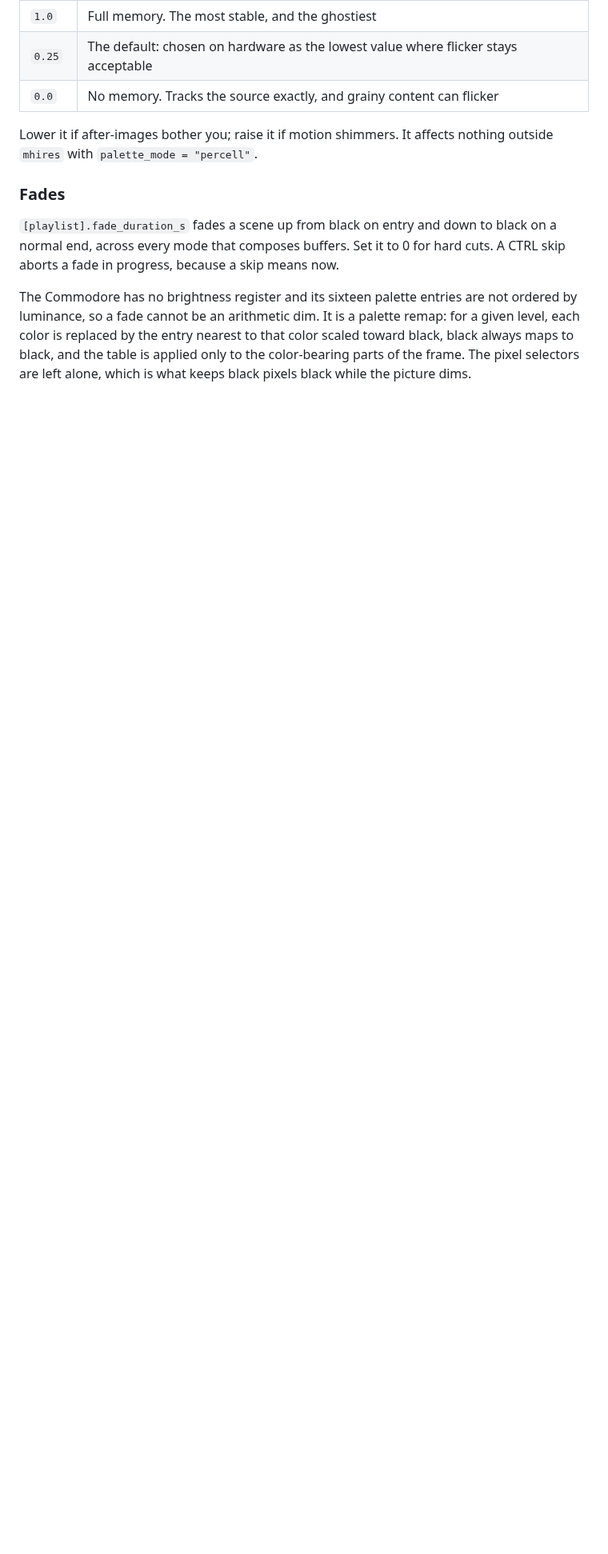
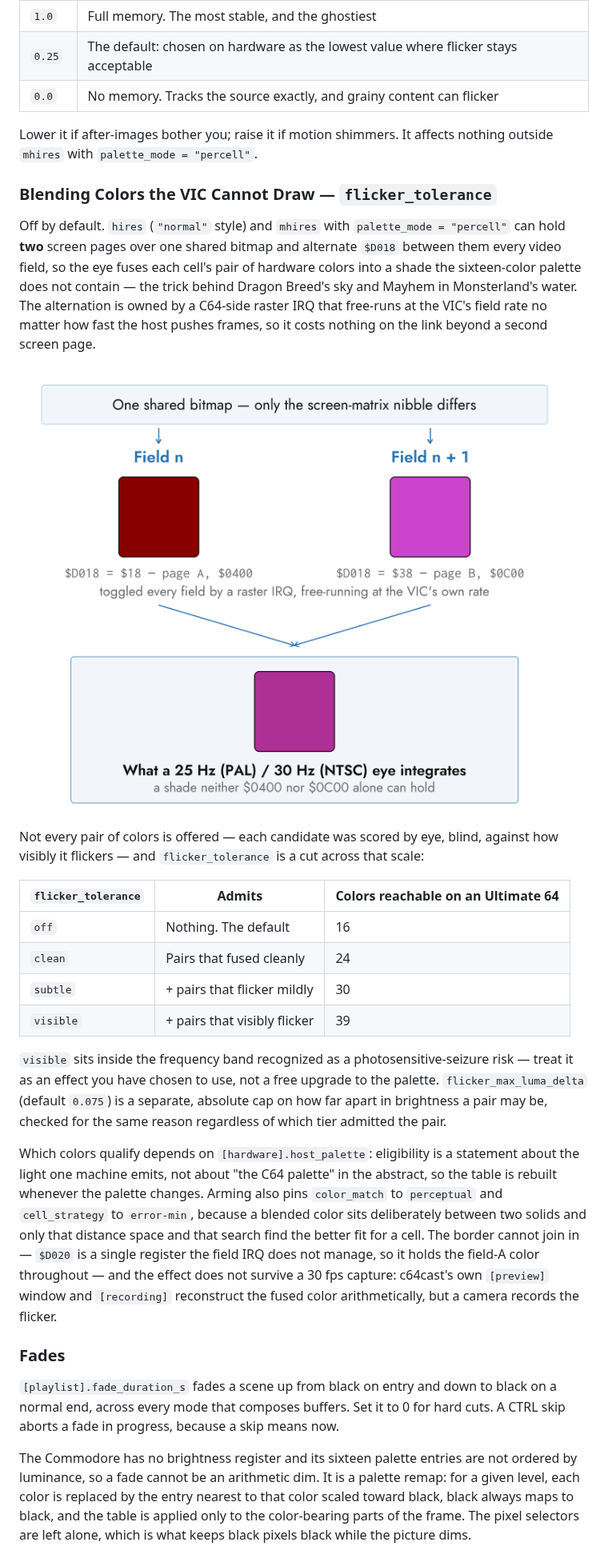
Before and after one commit to kfox/c64cast, a Markdown page: docs/reference/04-display-pipeline.md, the part around the change. Shown at 80% size. Drawn GitHub-style; pictures changed too: docs/reference/img/fig-3-3-flicker.png (added); blank space fills up the shorter version.

```diff
--- a/docs/reference/04-display-pipeline.md
+++ b/docs/reference/04-display-pipeline.md
@@ -381,6 +381,48 @@ cut, structure from the previous shot lingers for a moment as an after-image.
 Lower it if after-images bother you; raise it if motion shimmers. It affects
 nothing outside `mhires` with `palette_mode = "percell"`.
 
+### Blending Colors the VIC Cannot Draw — `flicker_tolerance`
+
+Off by default. `hires` (`"normal"` style) and `mhires` with
+`palette_mode = "percell"` can hold **two** screen pages over one shared
+bitmap and alternate `$D018` between them every video field, so the eye fuses
+each cell's pair of hardware colors into a shade the sixteen-color palette
+does not contain — the trick behind Dragon Breed's sky and Mayhem in
+Monsterland's water. The alternation is owned by a C64-side raster IRQ that
+free-runs at the VIC's field rate no matter how fast the host pushes frames,
+so it costs nothing on the link beyond a second screen page.
+
+![Figure 3-3. Two hardware colors, one per field, fused by the eye into a shade the VIC-II has no register for.](img/fig-3-3-flicker.png)
+
+Not every pair of colors is offered — each candidate was scored by eye,
+blind, against how visibly it flickers — and `flicker_tolerance` is a cut
+across that scale:
+
+| `flicker_tolerance` | Admits | Colors reachable on an Ultimate 64 |
+|---|---|---|
+| `off` | Nothing. The default | 16 |
+| `clean` | Pairs that fused cleanly | 24 |
+| `subtle` | + pairs that flicker mildly | 30 |
+| `visible` | + pairs that visibly flicker | 39 |
+
+`visible` sits inside the frequency band recognized as a
+photosensitive-seizure risk — treat it as an effect you have chosen to use,
+not a free upgrade to the palette. `flicker_max_luma_delta` (default
+`0.075`) is a separate, absolute cap on how far apart in brightness a pair
+may be, checked for the same reason regardless of which tier admitted the
+pair.
+
+Which colors qualify depends on `[hardware].host_palette`: eligibility is a
+statement about the light one machine emits, not about "the C64 palette" in
+the abstract, so the table is rebuilt whenever the palette changes. Arming
+also pins `color_match` to `perceptual` and `cell_strategy` to `error-min`,
+because a blended color sits deliberately between two solids and only that
+distance space and that search find the better fit for a cell. The border
+cannot join in — `$D020` is a single register the field IRQ does not manage,
+so it holds the field-A color throughout — and the effect does not survive a
+30 fps capture: c64cast's own `[preview]` window and `[recording]` reconstruct
+the fused color arithmetically, but a camera records the flicker.
+
 ### Fades
 
 `[playlist].fade_duration_s` fades a scene up from black on entry and down to
```
Also changed, not shown: docs/guide/07-overlays-color.md (+15 -0 lines), docs/reference/30-index.md (+7 -7 lines), 2 other files.
